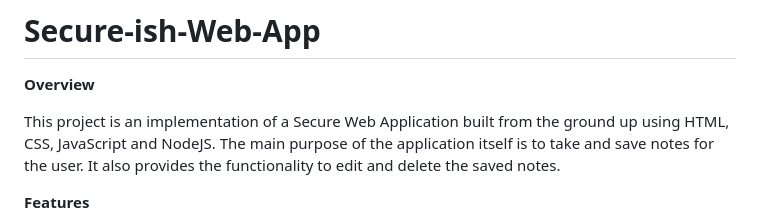
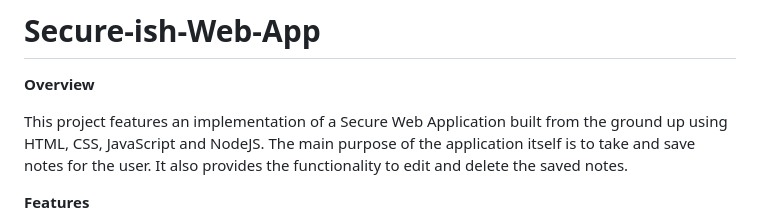
Before and after one commit to Garrus-31/Secure-ish-Web-App, a Markdown page: README.md, the part around the change. Drawn GitHub-style.

```diff
--- a/README.md
+++ b/README.md
@@ -1,7 +1,7 @@
 # Secure-ish-Web-App
 **Overview**
 
-This project is an implementation of a Secure Web Application built from the ground up using HTML, CSS, JavaScript and NodeJS. The main purpose of the application itself is to take and save notes for the user. It also provides the functionality to edit and delete the saved notes.
+This project features an implementation of a Secure Web Application built from the ground up using HTML, CSS, JavaScript and NodeJS. The main purpose of the application itself is to take and save notes for the user. It also provides the functionality to edit and delete the saved notes.
 
 **Features**
 
```
